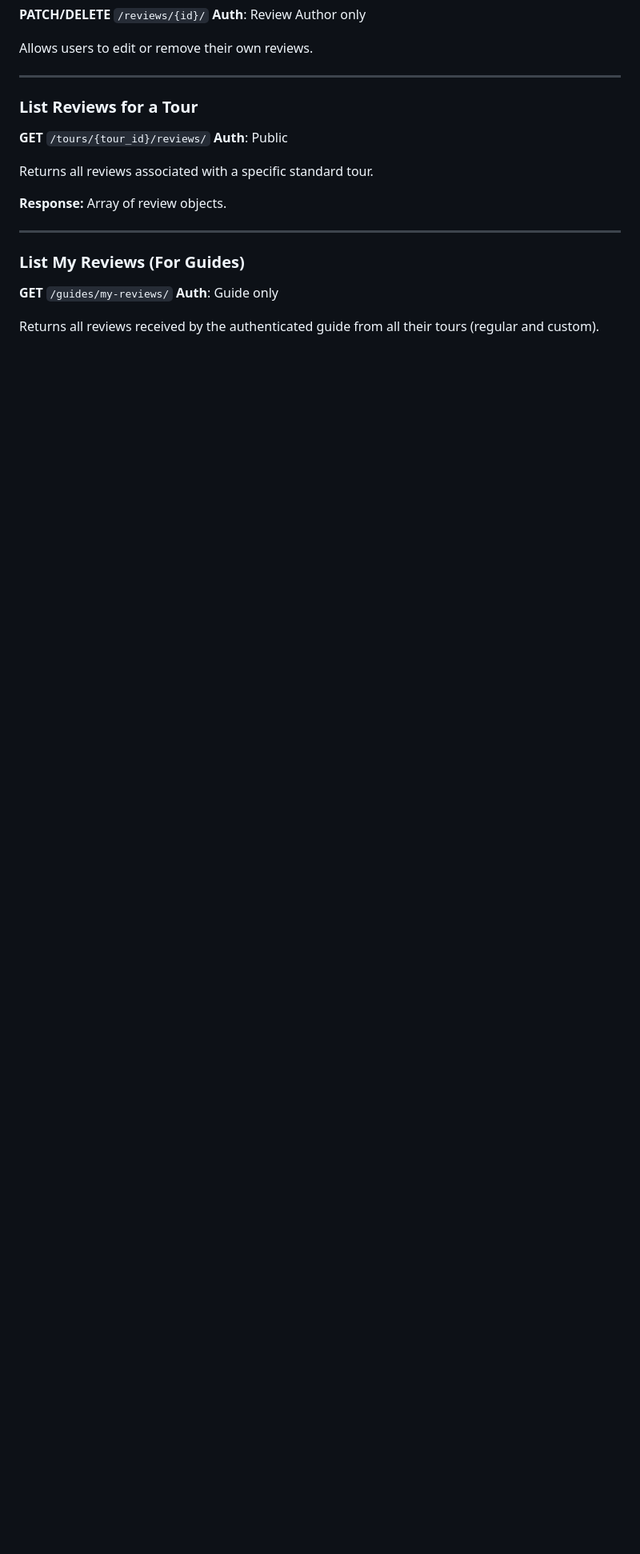
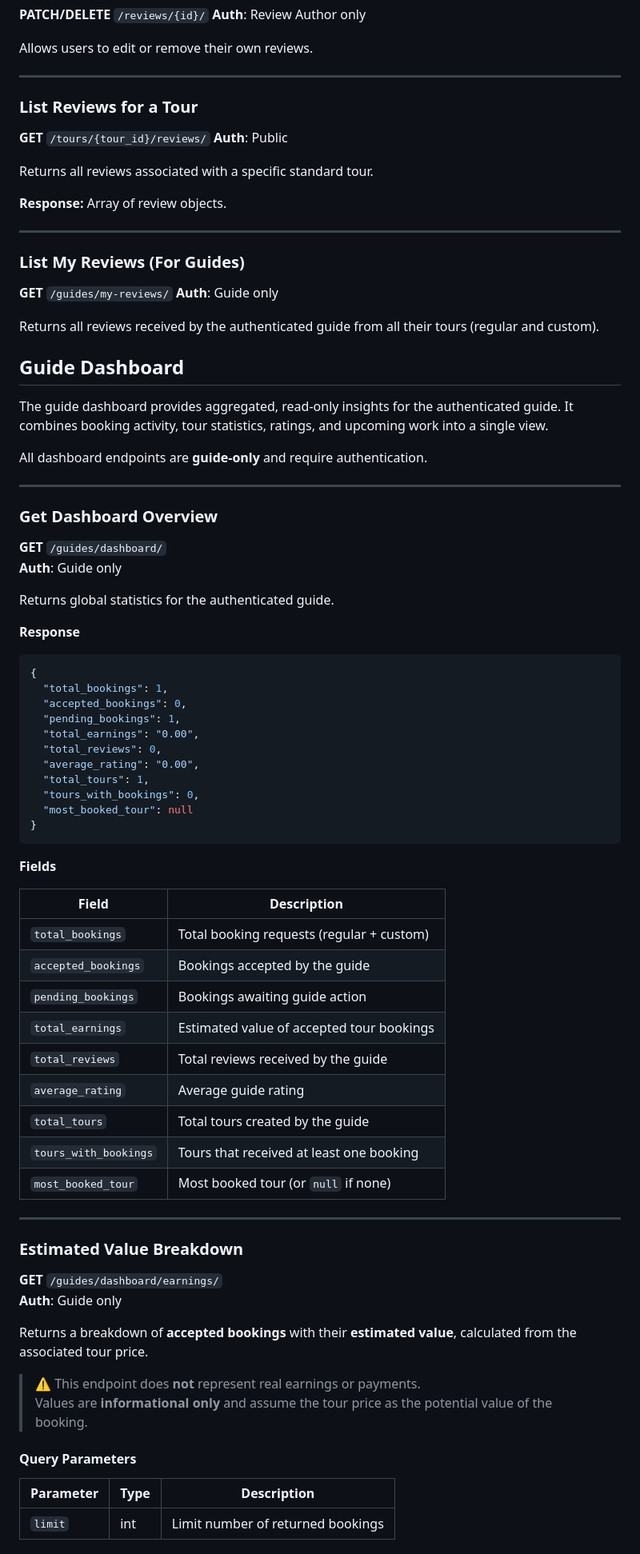
Before and after one commit to abdallah-mft/DZ-TourGuide, a Markdown page: backend/dztour/README.md, the part around the change printed below. Shown: that part at 80% size. GitHub-like rendering; blank space fills up the shorter version.

Commit message:
Update README after dashboard merge

`````diff
--- a/backend/dztour/README.md
+++ b/backend/dztour/README.md
@@ -1025,3 +1025,68 @@ Returns all reviews associated with a specific standard tour.
 **Auth**: Guide only
 
 Returns all reviews received by the authenticated guide from all their tours (regular and custom).
+
+
+## Guide Dashboard
+
+The guide dashboard provides aggregated, read-only insights for the authenticated guide.
+It combines booking activity, tour statistics, ratings, and upcoming work into a single view.
+
+All dashboard endpoints are **guide-only** and require authentication.
+
+---
+
+### Get Dashboard Overview
+
+**GET** `/guides/dashboard/`
+**Auth**: Guide only
+
+Returns global statistics for the authenticated guide.
+
+**Response**
+```json
+{
+  "total_bookings": 1,
+  "accepted_bookings": 0,
+  "pending_bookings": 1,
+  "total_earnings": "0.00",
+  "total_reviews": 0,
+  "average_rating": "0.00",
+  "total_tours": 1,
+  "tours_with_bookings": 0,
+  "most_booked_tour": null
+}
+````
+
+**Fields**
+
+| Field                 | Description                               |
+| --------------------- | ----------------------------------------- |
+| `total_bookings`      | Total booking requests (regular + custom) |
+| `accepted_bookings`   | Bookings accepted by the guide            |
+| `pending_bookings`    | Bookings awaiting guide action            |
+| `total_earnings`      | Estimated value of accepted tour bookings |
+| `total_reviews`       | Total reviews received by the guide       |
+| `average_rating`      | Average guide rating                      |
+| `total_tours`         | Total tours created by the guide          |
+| `tours_with_bookings` | Tours that received at least one booking  |
+| `most_booked_tour`    | Most booked tour (or `null` if none)      |
+
+---
+
+### Estimated Value Breakdown
+
+**GET** `/guides/dashboard/earnings/`
+**Auth**: Guide only
+
+Returns a breakdown of **accepted bookings** with their **estimated value**, calculated from the associated tour price.
+
+> ⚠️ This endpoint does **not** represent real earnings or payments.
+> Values are **informational only** and assume the tour price as the potential value of the booking.
+
+#### Query Parameters
+
+| Parameter | Type | Description |
+|---------|------|-------------|
+| `limit` | int  | Limit number of returned bookings |
+
`````
Also changed, not shown: other parts of backend/dztour/README.md (+16 -0 lines).
